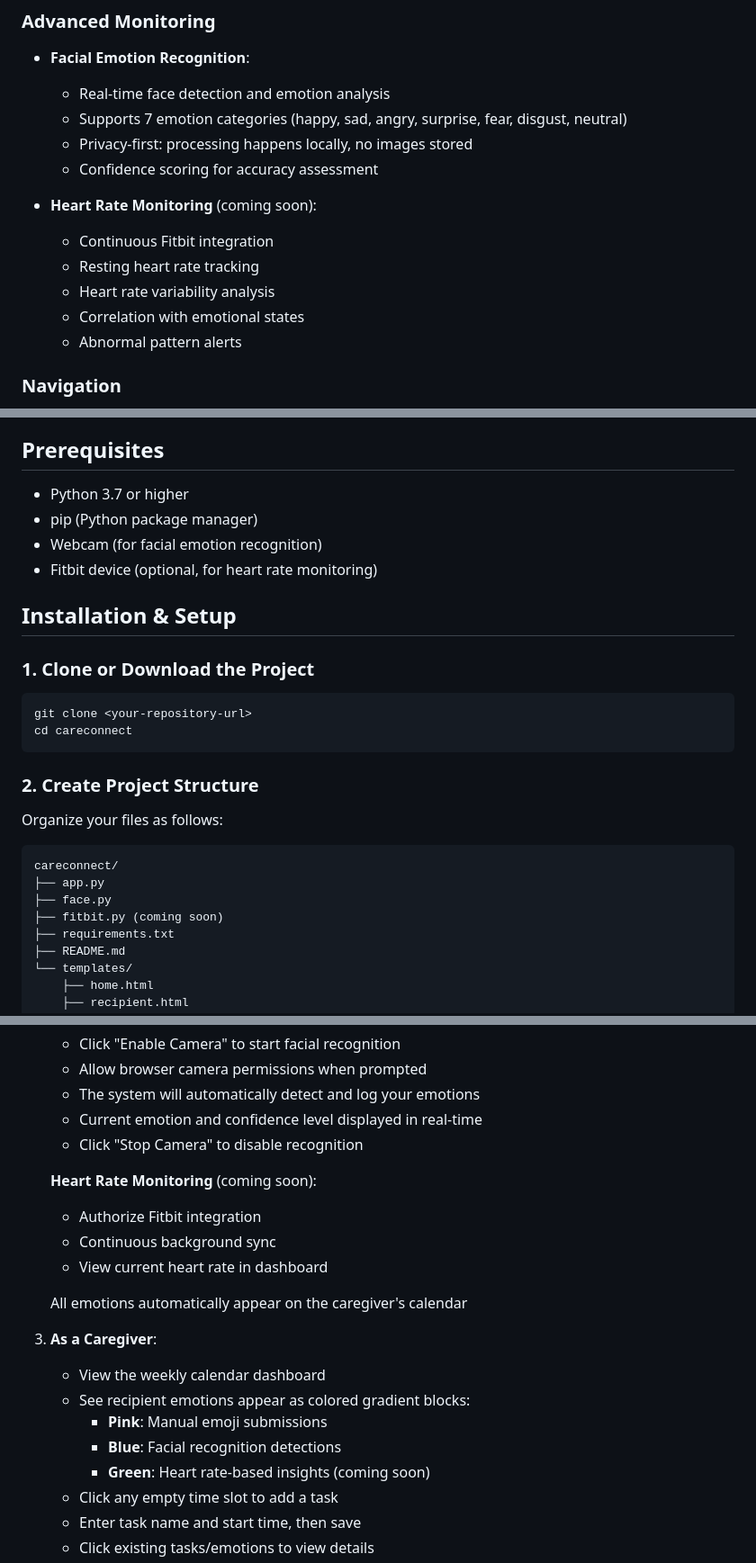
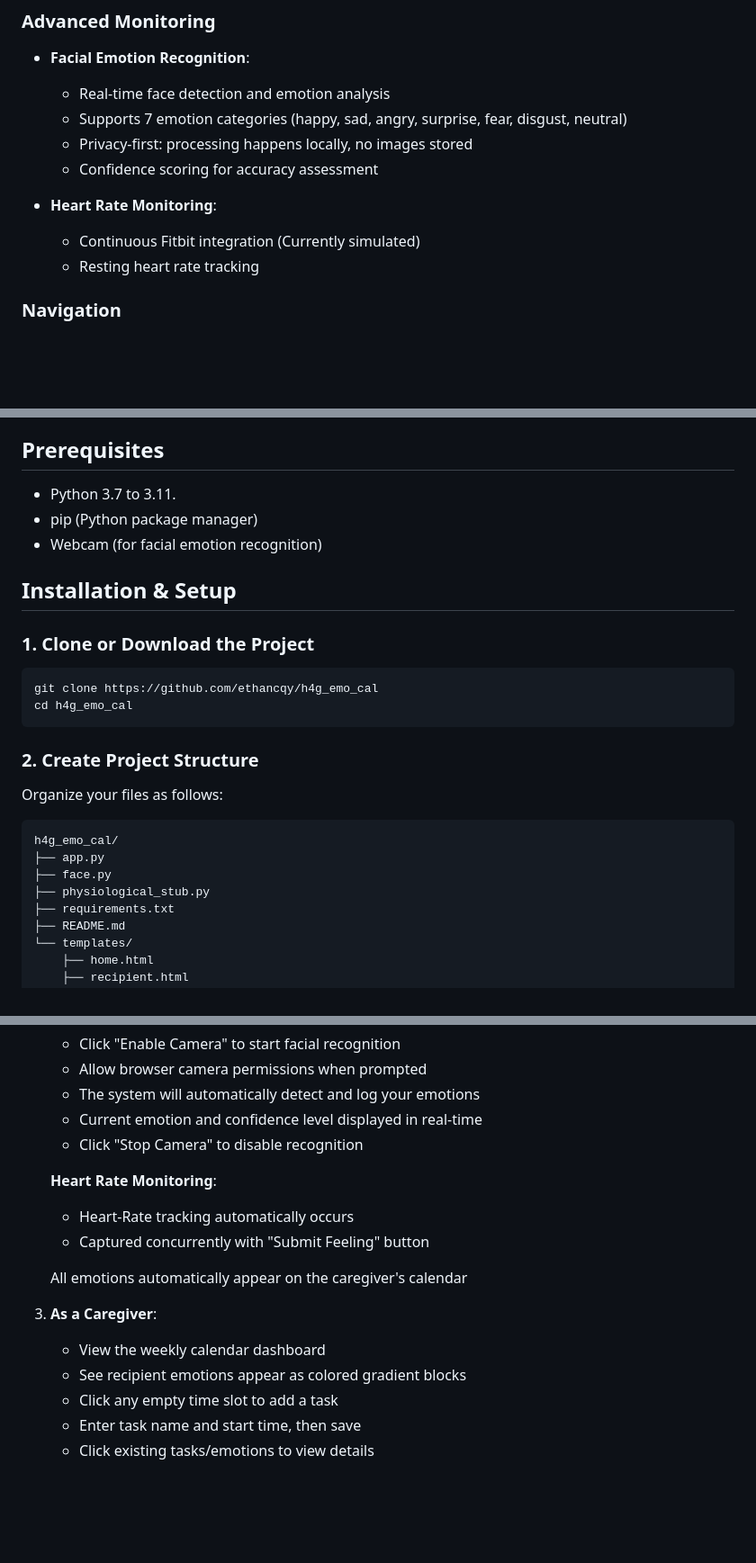
Before and after one commit to ethancqy/h4g_emo_cal, a Markdown page: README.md, 3 parts joined by grey strips. Shown at 90% size. GitHub-like rendering; blank space fills up the shorter version.

Commit message:
Revise README with project details and updates
Updated README to clarify problem statement, project structure, and heart rate monitoring features.

````diff
--- a/README.md
+++ b/README.md
@@ -38,12 +40,9 @@ CareConnect enables care recipients to express their emotional state through mul
   - Privacy-first: processing happens locally, no images stored
   - Confidence scoring for accuracy assessment
 
-- **Heart Rate Monitoring** (coming soon):
-  - Continuous Fitbit integration
+- **Heart Rate Monitoring**:
+  - Continuous Fitbit integration (Currently simulated)
   - Resting heart rate tracking
-  - Heart rate variability analysis
-  - Correlation with emotional states
-  - Abnormal pattern alerts
 
 ### Navigation
 - **Dual-Tab System**: Seamlessly switch between Recipient and Caregiver views
@@ -62,18 +61,17 @@ CareConnect enables care recipients to express their emotional state through mul
 
 ## Prerequisites
 
-- Python 3.7 or higher
+- Python 3.7 to 3.11.
 - pip (Python package manager)
 - Webcam (for facial emotion recognition)
-- Fitbit device (optional, for heart rate monitoring)
 
 ## Installation & Setup
 
 ### 1. Clone or Download the Project
 
 ```bash
-git clone <your-repository-url>
-cd careconnect
+git clone https://github.com/ethancqy/h4g_emo_cal
+cd h4g_emo_cal
 ```
 
 ### 2. Create Project Structure
@@ -81,10 +79,10 @@ cd careconnect
 Organize your files as follows:
 
 ```
-careconnect/
+h4g_emo_cal/
 ├── app.py
 ├── face.py
-├── fitbit.py (coming soon)
+├── physiological_stub.py
 ├── requirements.txt
 ├── README.md
 └── templates/
@@ -140,19 +138,15 @@ http://localhost:5000
    - Current emotion and confidence level displayed in real-time
    - Click "Stop Camera" to disable recognition
 
-   **Heart Rate Monitoring** (coming soon):
-   - Authorize Fitbit integration
-   - Continuous background sync
-   - View current heart rate in dashboard
+   **Heart Rate Monitoring**:
+   - Heart-Rate tracking automatically occurs
+   - Captured concurrently with "Submit Feeling" button
 
    All emotions automatically appear on the caregiver's calendar
 
 3. **As a Caregiver**:
    - View the weekly calendar dashboard
-   - See recipient emotions appear as colored gradient blocks:
-     - **Pink**: Manual emoji submissions
-     - **Blue**: Facial recognition detections
-     - **Green**: Heart rate-based insights (coming soon)
+   - See recipient emotions appear as colored gradient blocks
    - Click any empty time slot to add a task
    - Enter task name and start time, then save
    - Click existing tasks/emotions to view details
````
Also changed, not shown: other parts of README.md (+5 -5 lines).
